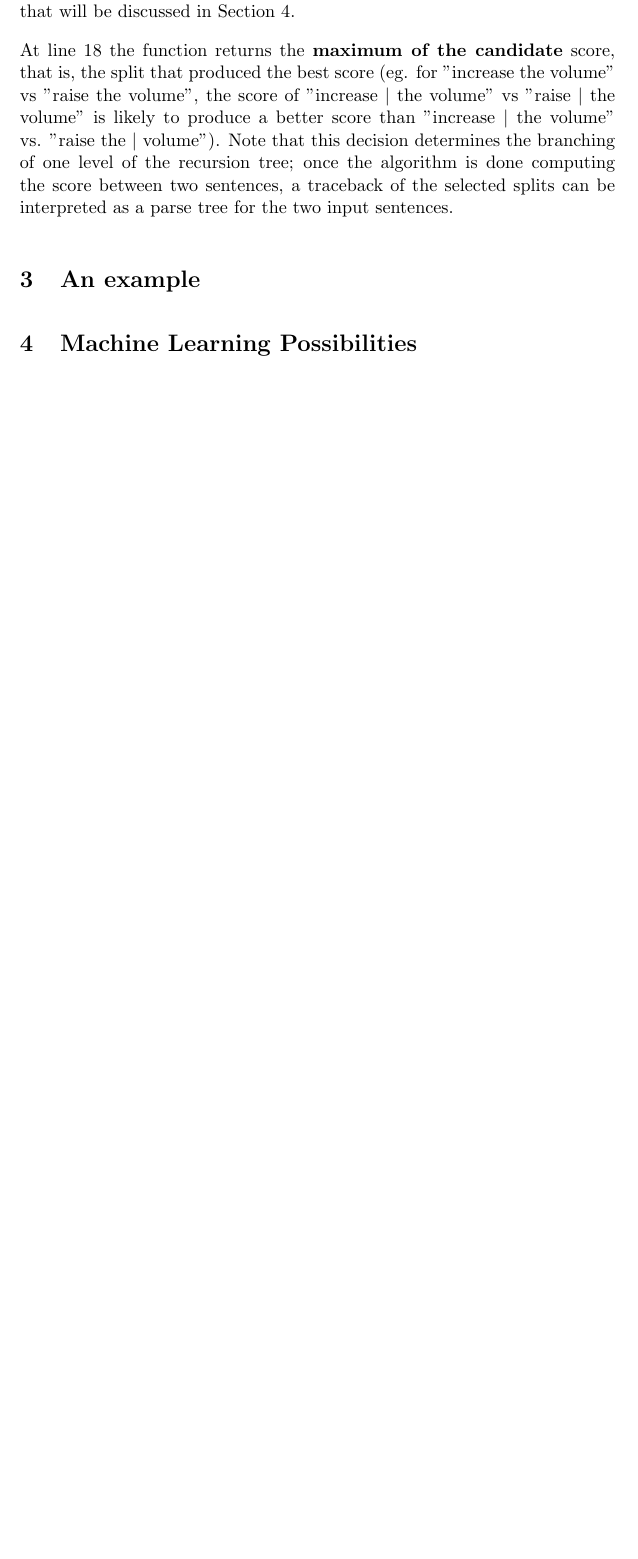
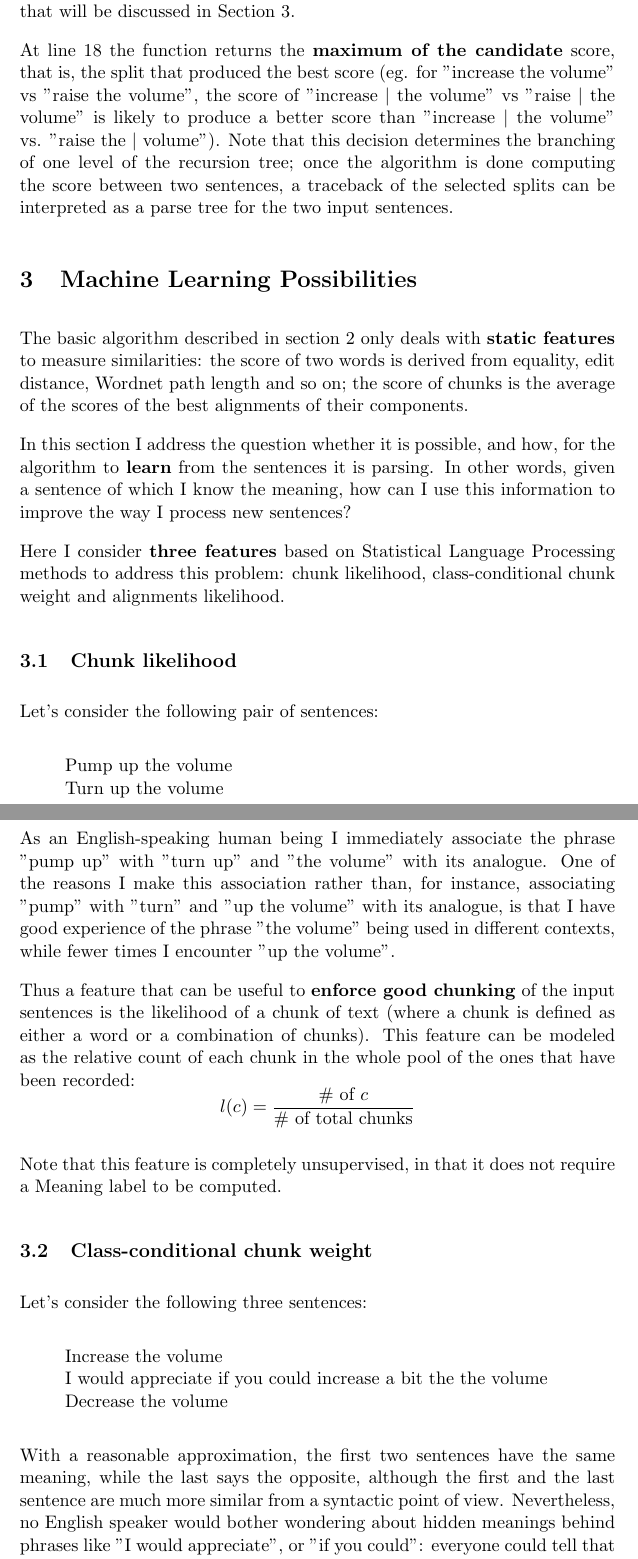
Before and after one commit to dariowho/TDM-lu, a LaTeX paper (lu/_report/m2.tex): part of page 6 of 7 before the commit and two parts of pages 6 and 7 of 10 after it, the two joined at a grey line, cut so that both start at the same text, the shorter picture padded with empty space. Compiled offline with pdfLaTeX.

Commit message:
M2 report RC1

```diff
--- a/lu/_report/m2.tex
+++ b/lu/_report/m2.tex
@@ -129,7 +130,41 @@ The next part of the inner loop, from line \ref{main:fe1} to line \ref{main:fe2}
 The last operation done in the loop, at line \ref{main:cappend}, is to combine the sub-scores that have just been scored in the table to compute the final score of this particular subdivision of $c_1$ and $c_2$. This is a \textbf{candidate score} for $c_1$ and $c_2$, and thus is appended to the list of candidate scores. As we already said, the definition of this combination is open; however it is most reasonable for the $\hat{\sigma}$ function to find the \textbf{best alignment} between the input sub-chunks, and provide a score based on it. It is plain that the definition of $\hat{\sigma}$ is crucial for getting sensible results from the algorithm. Furthermore, $\hat{\sigma}$ is the point where the algorithm can be extended with Machine Learning capabilities, that will be discussed in Section \ref{learning}.
 
 At line \ref{main:return} the function returns the \textbf{maximum of the candidate} score, that is, the split that produced the best score (eg. for "increase the volume" vs "raise the volume", the score of "increase $\vert$ the volume" vs "raise $\vert$ the volume" is likely to produce a better score than "increase $\vert$ the volume" vs. "raise the $\vert$ volume"). Note that this decision determines the branching of one level of the recursion tree; once the algorithm is done computing the score between two sentences, a traceback of the selected splits can be interpreted as a parse tree for the two input sentences.
-\section{An example} \label{example}
+
+%\section{An example} \label{example}
 
 \section{Machine Learning Possibilities} \label{learning}
+The basic algorithm described in section \ref{algo} only deals with \textbf{static features} to measure similarities: the score of two words is derived from equality, edit distance, Wordnet path length and so on; the score of chunks is the average of the scores of the best alignments of their components.
 
+In this section I address the question whether it is possible, and how, for the algorithm to \textbf{learn} from the sentences it is parsing. In other words, given a sentence of which I know the meaning, how can I use this information to improve the way I process new sentences?
+
+Here I consider \textbf{three features} based on Statistical Language Processing methods to address this problem: chunk likelihood, class-conditional chunk weight and alignments likelihood.
+
+\subsection{Chunk likelihood}
+% Relative frequency across all sentences
+% Used to select good chunks
+Let's consider the following pair of sentences:
+\begin{quote}
+Pump up the volume\\
+Turn up the volume
+\end{quote}
+
+As an English-speaking human being I immediately associate the phrase "pump up" with "turn up" and "the volume" with its analogue. One of the reasons I make this association rather than, for instance, associating "pump" with "turn" and "up the volume" with its analogue, is that I have good experience of the phrase "the volume" being used in different contexts, while fewer times I encounter "up the volume".
+
+Thus a feature that can be useful to \textbf{enforce good chunking} of the input sentences is the likelihood of a chunk of text (where a chunk is defined as either a word or a combination of chunks). This feature can be modeled as the relative count of each chunk in the whole pool of the ones that have been recorded:
+$$
+l(c)=\frac{\text{\# of }c}{\text{\# of total chunks}}
+$$
+
+Note that this feature is completely unsupervised, in that it does not require a Meaning label to be computed.
+\subsection{Class-conditional chunk weight}
+% frequency in class / frequency overall
+% Used to weight more chunks that are representative for one class
+Let's consider the following three sentences:
+\begin{quote}
+Increase the volume\\
+I would appreciate if you could increase a bit the the volume\\
+Decrease the volume
+\end{quote}
+
+With a reasonable approximation, the first two sentences have the same meaning, while the last says the opposite, although the first and the last sentence are much more similar from a syntactic point of view. Nevertheless, no English speaker would bother wondering about hidden meanings behind phrases like "I would appreciate", or "if you could": everyone could tell that the second sentence is no more than the first one, with some more formal dressing.
```
Also changed, not shown: lu/_report/m2.pdf, lu/_report/m2.tex (35 more changed lines), 1 other file.
